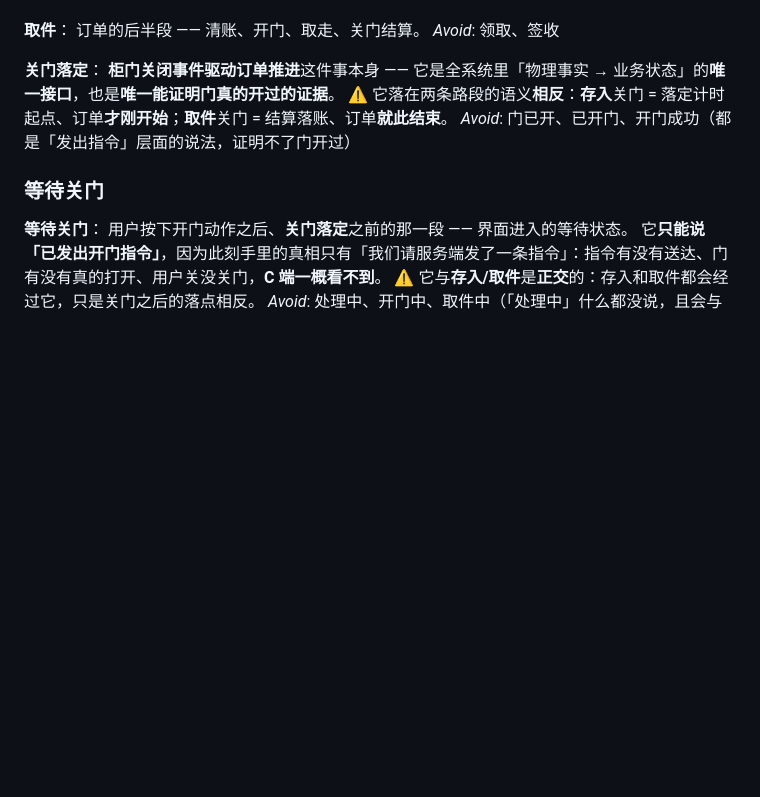
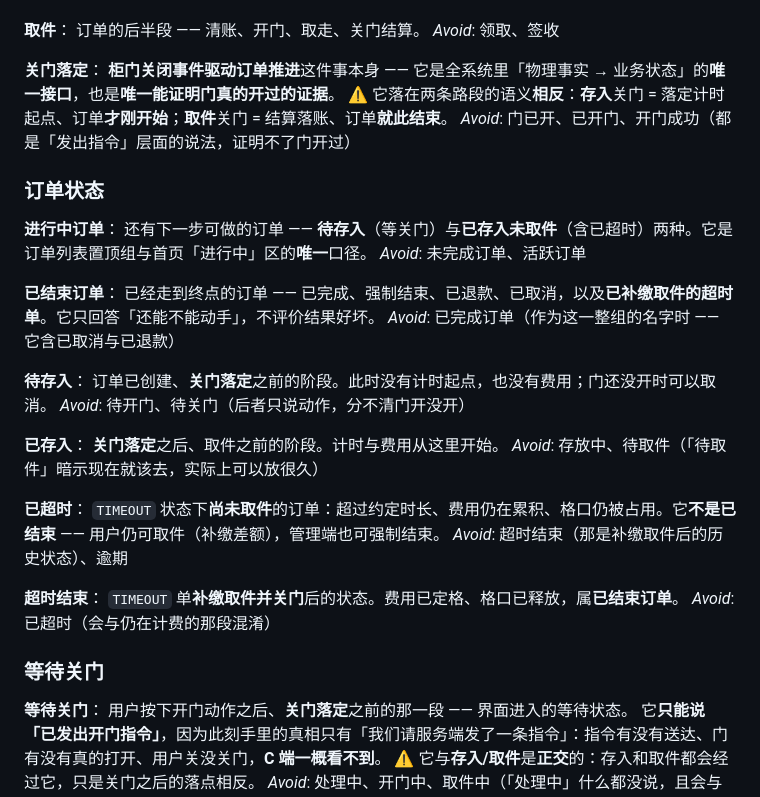
Before and after one commit to fantasywy/smart-locker-app, a Markdown page: GLOSSARY.md, the part around the change. GitHub-like rendering; blank space fills up the shorter version.

Commit message:
docs: 补充订单状态术语（进行中/已结束/已超时）

```diff
--- a/GLOSSARY.md
+++ b/GLOSSARY.md
@@ -110,6 +110,32 @@ _Avoid_: 领取、签收
 ⚠️ 它落在两条路段的语义**相反**：**存入**关门 = 落定计时起点、订单**才刚开始**；**取件**关门 = 结算落账、订单**就此结束**。
 _Avoid_: 门已开、已开门、开门成功（都是「发出指令」层面的说法，证明不了门开过）
 
+### 订单状态
+
+**进行中订单**：
+还有下一步可做的订单 —— **待存入**（等关门）与**已存入未取件**（含已超时）两种。它是订单列表置顶组与首页「进行中」区的**唯一**口径。
+_Avoid_: 未完成订单、活跃订单
+
+**已结束订单**：
+已经走到终点的订单 —— 已完成、强制结束、已退款、已取消，以及**已补缴取件的超时单**。它只回答「还能不能动手」，不评价结果好坏。
+_Avoid_: 已完成订单（作为这一整组的名字时 —— 它含已取消与已退款）
+
+**待存入**：
+订单已创建、**关门落定**之前的阶段。此时没有计时起点，也没有费用；门还没开时可以取消。
+_Avoid_: 待开门、待关门（后者只说动作，分不清门开没开）
+
+**已存入**：
+**关门落定**之后、取件之前的阶段。计时与费用从这里开始。
+_Avoid_: 存放中、待取件（「待取件」暗示现在就该去，实际上可以放很久）
+
+**已超时**：
+`TIMEOUT` 状态下**尚未取件**的订单：超过约定时长、费用仍在累积、格口仍被占用。它**不是已结束** —— 用户仍可取件（补缴差额），管理端也可强制结束。
+_Avoid_: 超时结束（那是补缴取件后的历史状态）、逾期
+
+**超时结束**：
+`TIMEOUT` 单**补缴取件并关门**后的状态。费用已定格、格口已释放，属**已结束订单**。
+_Avoid_: 已超时（会与仍在计费的那段混淆）
+
 ### 等待关门
 
 **等待关门**：
```
